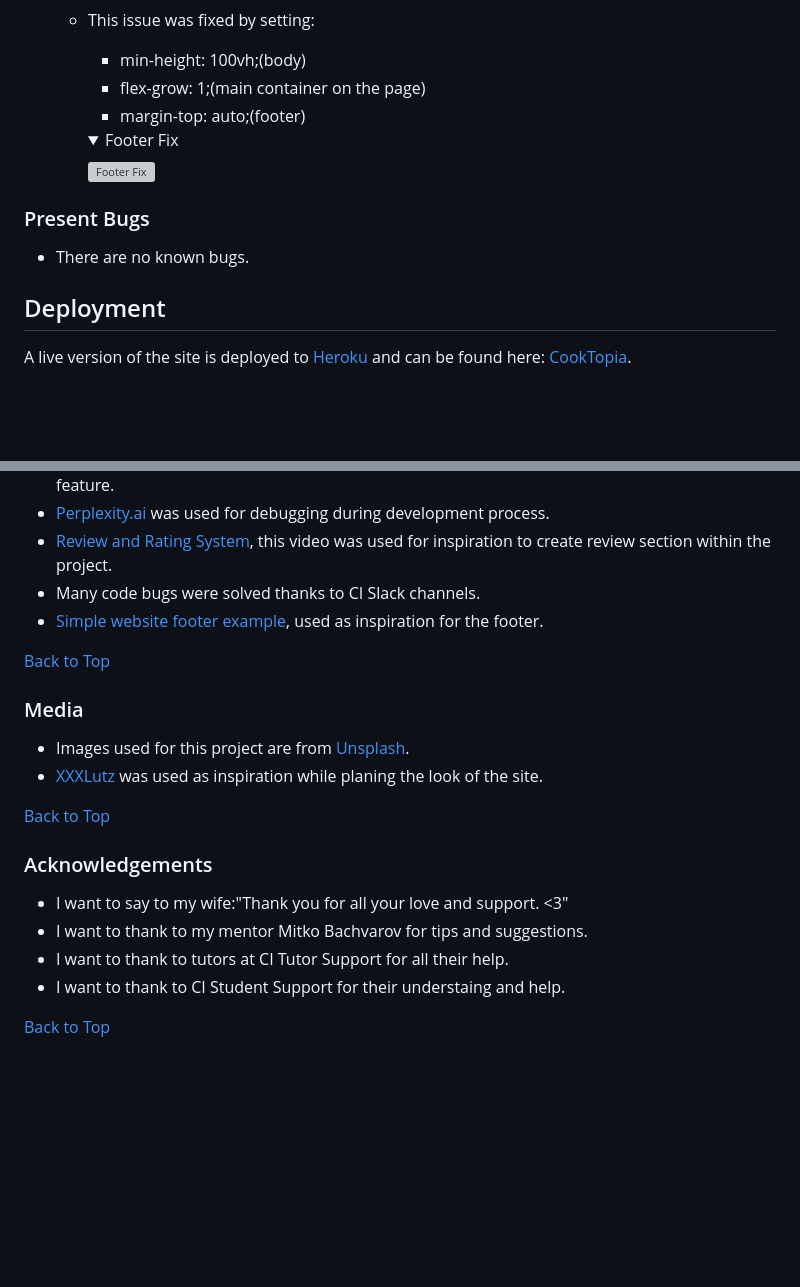
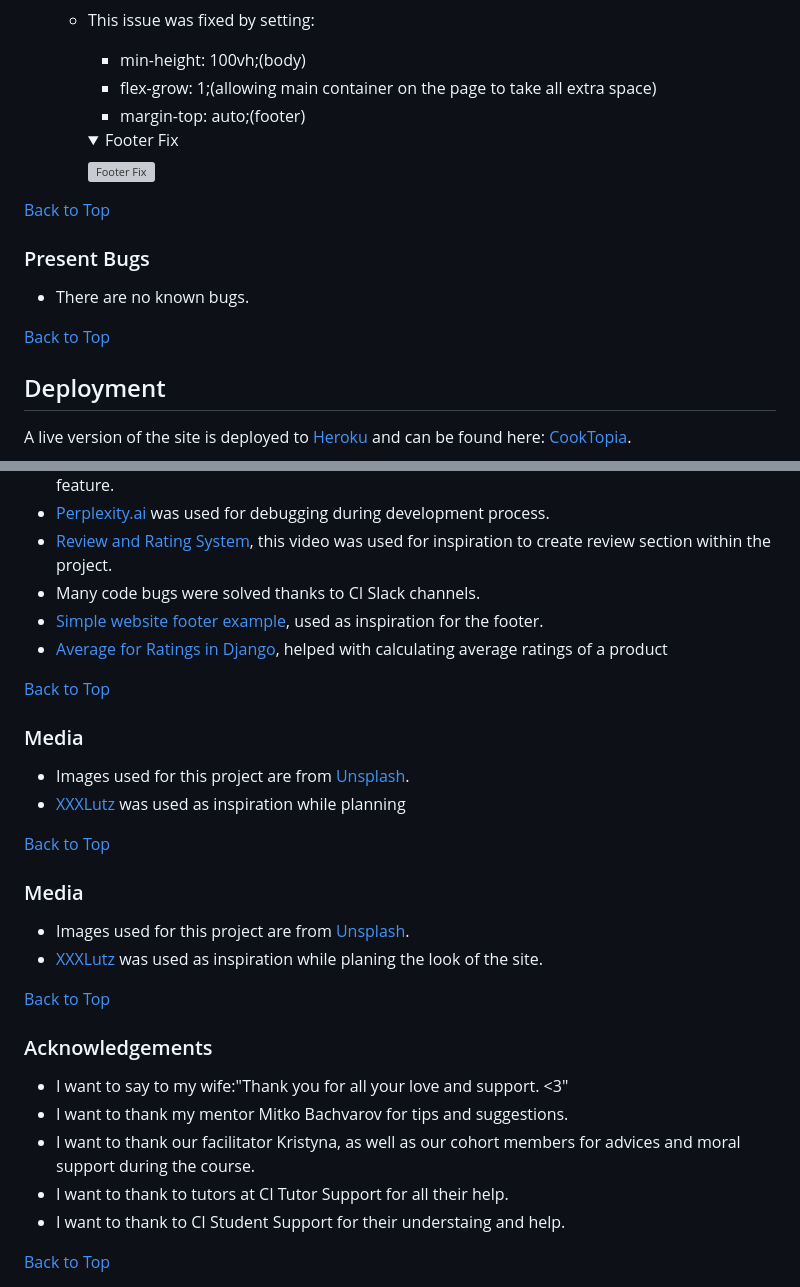
Before and after one commit to AleksandarJavorovic/cooktopia, a Markdown page: README.md, 2 parts joined by grey strips. GitHub-like rendering; folded sections open; blank space fills up the shorter version; grey boxes are pictures that could not be loaded.

Commit message:
update credits section of readme file

```diff
--- a/README.md
+++ b/README.md
@@ -884,7 +884,7 @@ The custom models made for this project were:
 - #### Fix 3
   - This issue was fixed by setting:
     - min-height: 100vh;(body)
-    - flex-grow: 1;(main container on the page)
+    - flex-grow: 1;(allowing main container on the page to take all extra space)
     - margin-top: auto;(footer)
 
     <details>
@@ -894,8 +894,12 @@ The custom models made for this project were:
     ![Footer Fix](static/images/bugs/footer-fix.png)
     </details>
 
+[Back to Top](#table-of-contents)
+
 ### Present Bugs
  - There are no known bugs.
+
+[Back to Top](#table-of-contents)
 
 ## Deployment
 
@@ -1265,6 +1269,14 @@ else:
 - [Review and Rating System](https://www.youtube.com/watch?v=3KCBN7WJXMY&list=PLFNQLcwO1GaY3dy2i6F5vQ60YGDRUD-bX), this video was used for inspiration to create review section within the project.
 - Many code bugs were solved thanks to CI Slack channels.
 - [Simple website footer example](https://codepen.io/alvarotrigo/pen/ZExxeRz), used as inspiration for the footer.
+- [Average for Ratings in Django](https://stackoverflow.com/questions/60602349/average-for-ratings-in-django), helped with calculating average ratings of a product
+
+[Back to Top](#table-of-contents)
+
+### Media
+
+- Images used for this project are from [Unsplash](https://unsplash.com/).
+- [XXXLutz](https://www.xxxlutz.de/) was used as inspiration while planning
 
 [Back to Top](#table-of-contents)
 
@@ -1278,7 +1290,8 @@ else:
 ### Acknowledgements
 
 - I want to say to my wife:"Thank you for all your love and support. <3"
-- I want to thank to my mentor Mitko Bachvarov for tips and suggestions.
+- I want to thank my mentor Mitko Bachvarov for tips and suggestions.
+- I want to thank our facilitator Kristyna, as well as our cohort members for advices and moral support during the course.
 - I want to thank to tutors at CI Tutor Support for all their help.
 - I want to thank to CI Student Support for their understaing and help.
 
```
